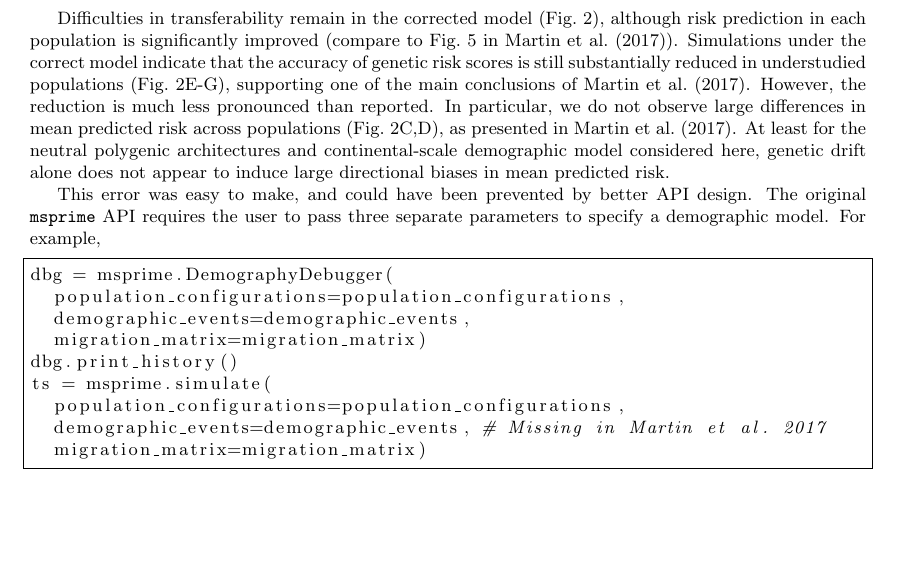
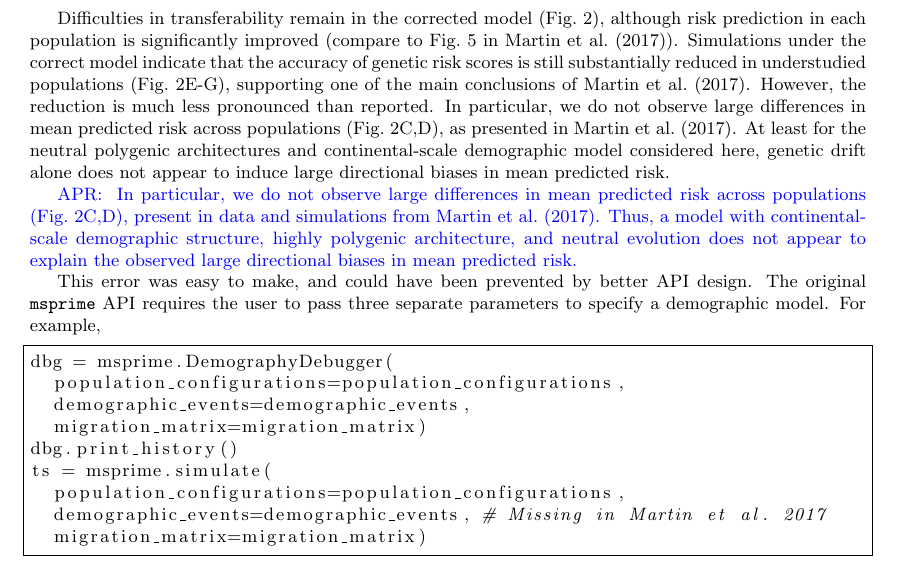
Before and after one commit to jeromekelleher/msprime-model-errors, a LaTeX document (paper.tex): part of page 3 of 8, cut so that both start at the same text, the shorter picture padded with empty space. Compiled offline with pdfLaTeX.

Commit message:
Minor fiddling

```diff
--- a/paper.tex
+++ b/paper.tex
@@ -182,6 +182,14 @@ across populations (Fig.~\ref{fig:prs}C,D), as presented in~\citet{martin2017hum
 At least for the neutral polygenic architectures and continental-scale demographic model
 considered here, genetic drift alone does not appear to induce large directional biases
 in mean predicted risk.
+
+\aprcomment{
+In particular, we do not observe large differences in mean predicted risk
+across populations (Fig.~\ref{fig:prs}C,D), present in data and simulations from~\citet{martin2017human}.
+Thus, a model with continental-scale demographic structure, highly polygenic architecture, and
+neutral evolution does not appear to explain the observed large directional biases
+in mean predicted risk.
+}
 
 This error was easy to make, and could have been prevented by better API design.
 The original \msprime\ API requires the user to pass
```
Also changed, not shown: paper.pdf.
